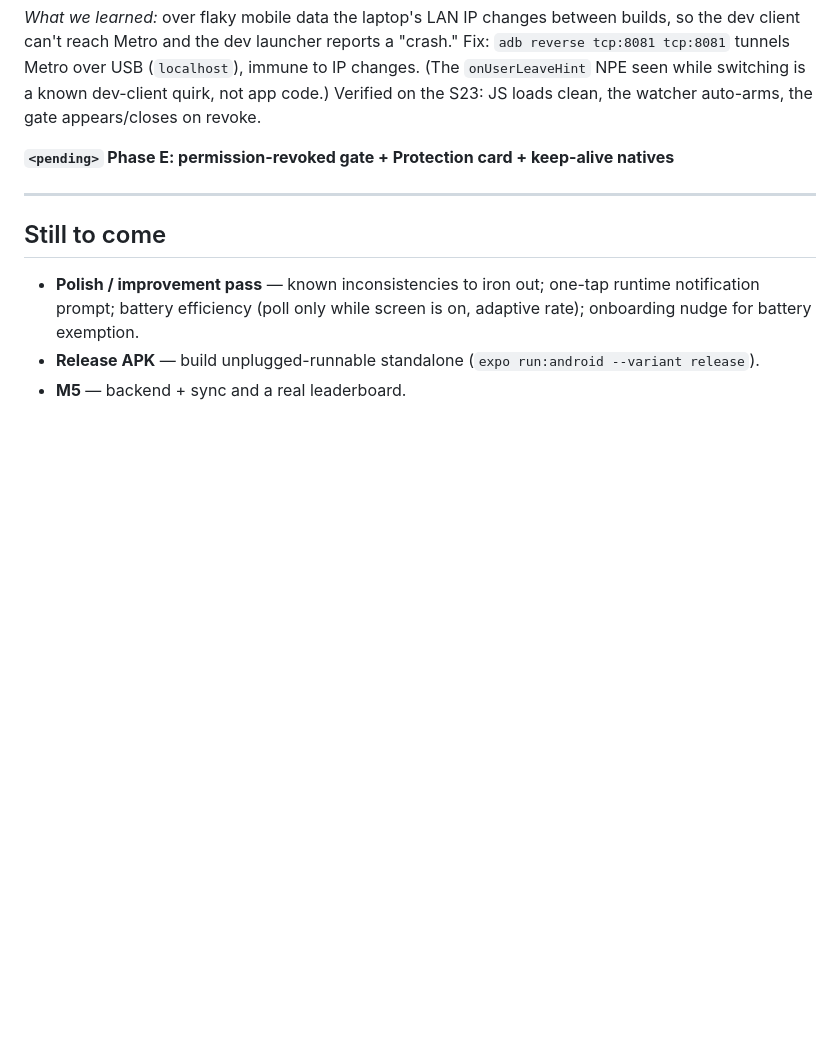
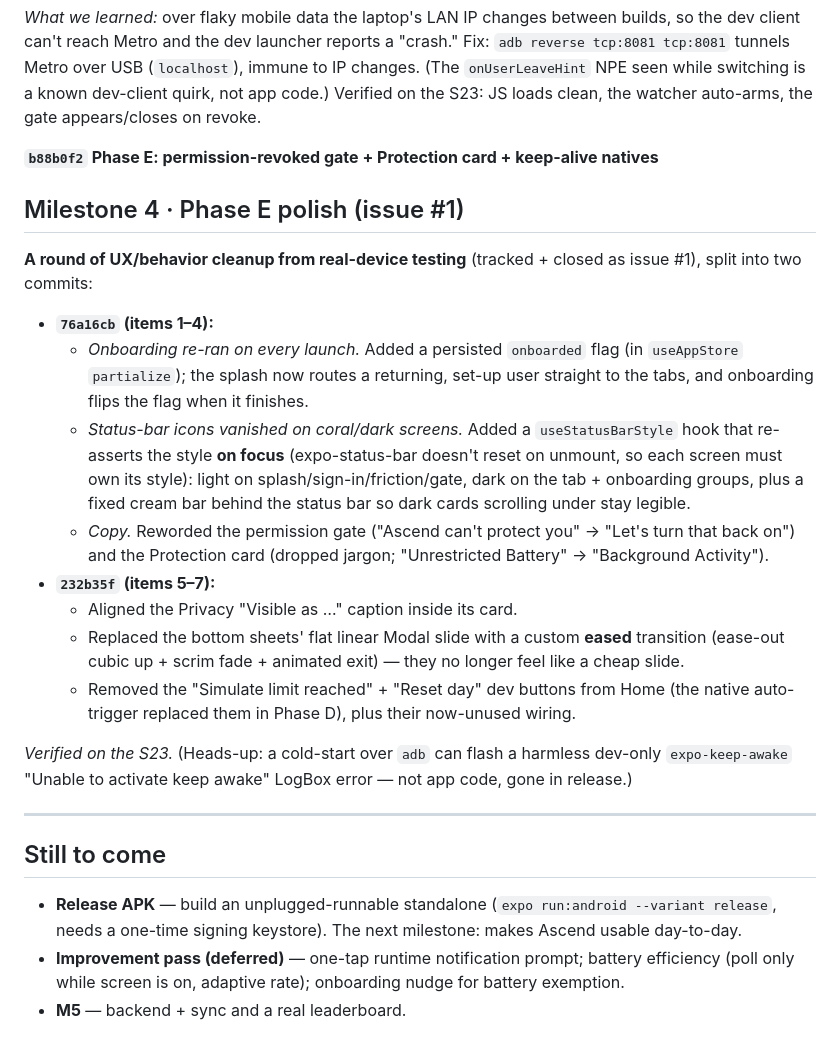
Before and after one commit to AnsariUsaid/Ascend, a Markdown page: docs/CHANGELOG.md, the part around the change. Rendered like a GitHub page; blank space fills up the shorter version.

Commit message:
Documentation update

```diff
--- a/docs/CHANGELOG.md
+++ b/docs/CHANGELOG.md
@@ -178,14 +178,39 @@ tcp:8081 tcp:8081` tunnels Metro over USB (`localhost`), immune to IP changes. (
 `onUserLeaveHint` NPE seen while switching is a known dev-client quirk, not app code.)
 Verified on the S23: JS loads clean, the watcher auto-arms, the gate appears/closes on revoke.
 
-**`<pending>` Phase E: permission-revoked gate + Protection card + keep-alive natives**
+**`b88b0f2` Phase E: permission-revoked gate + Protection card + keep-alive natives**
+
+## Milestone 4 · Phase E polish (issue #1)
+
+**A round of UX/behavior cleanup from real-device testing** (tracked + closed as issue #1),
+split into two commits:
+
+- **`76a16cb` (items 1–4):**
+  - *Onboarding re-ran on every launch.* Added a persisted `onboarded` flag (in `useAppStore`
+    `partialize`); the splash now routes a returning, set-up user straight to the tabs, and
+    onboarding flips the flag when it finishes.
+  - *Status-bar icons vanished on coral/dark screens.* Added a `useStatusBarStyle` hook that
+    re-asserts the style **on focus** (expo-status-bar doesn't reset on unmount, so each screen
+    must own its style): light on splash/sign-in/friction/gate, dark on the tab + onboarding
+    groups, plus a fixed cream bar behind the status bar so dark cards scrolling under stay legible.
+  - *Copy.* Reworded the permission gate ("Ascend can't protect you" → "Let's turn that back on")
+    and the Protection card (dropped jargon; "Unrestricted Battery" → "Background Activity").
+- **`232b35f` (items 5–7):**
+  - Aligned the Privacy "Visible as …" caption inside its card.
+  - Replaced the bottom sheets' flat linear Modal slide with a custom **eased** transition
+    (ease-out cubic up + scrim fade + animated exit) — they no longer feel like a cheap slide.
+  - Removed the "Simulate limit reached" + "Reset day" dev buttons from Home (the native
+    auto-trigger replaced them in Phase D), plus their now-unused wiring.
+
+*Verified on the S23.* (Heads-up: a cold-start over `adb` can flash a harmless dev-only
+`expo-keep-awake` "Unable to activate keep awake" LogBox error — not app code, gone in release.)
 
 ---
 
 ## Still to come
 
-- **Polish / improvement pass** — known inconsistencies to iron out; one-tap runtime
-  notification prompt; battery efficiency (poll only while screen is on, adaptive rate);
-  onboarding nudge for battery exemption.
-- **Release APK** — build unplugged-runnable standalone (`expo run:android --variant release`).
+- **Release APK** — build an unplugged-runnable standalone (`expo run:android --variant release`,
+  needs a one-time signing keystore). The next milestone: makes Ascend usable day-to-day.
+- **Improvement pass (deferred)** — one-tap runtime notification prompt; battery efficiency
+  (poll only while screen is on, adaptive rate); onboarding nudge for battery exemption.
 - **M5** — backend + sync and a real leaderboard.
```
